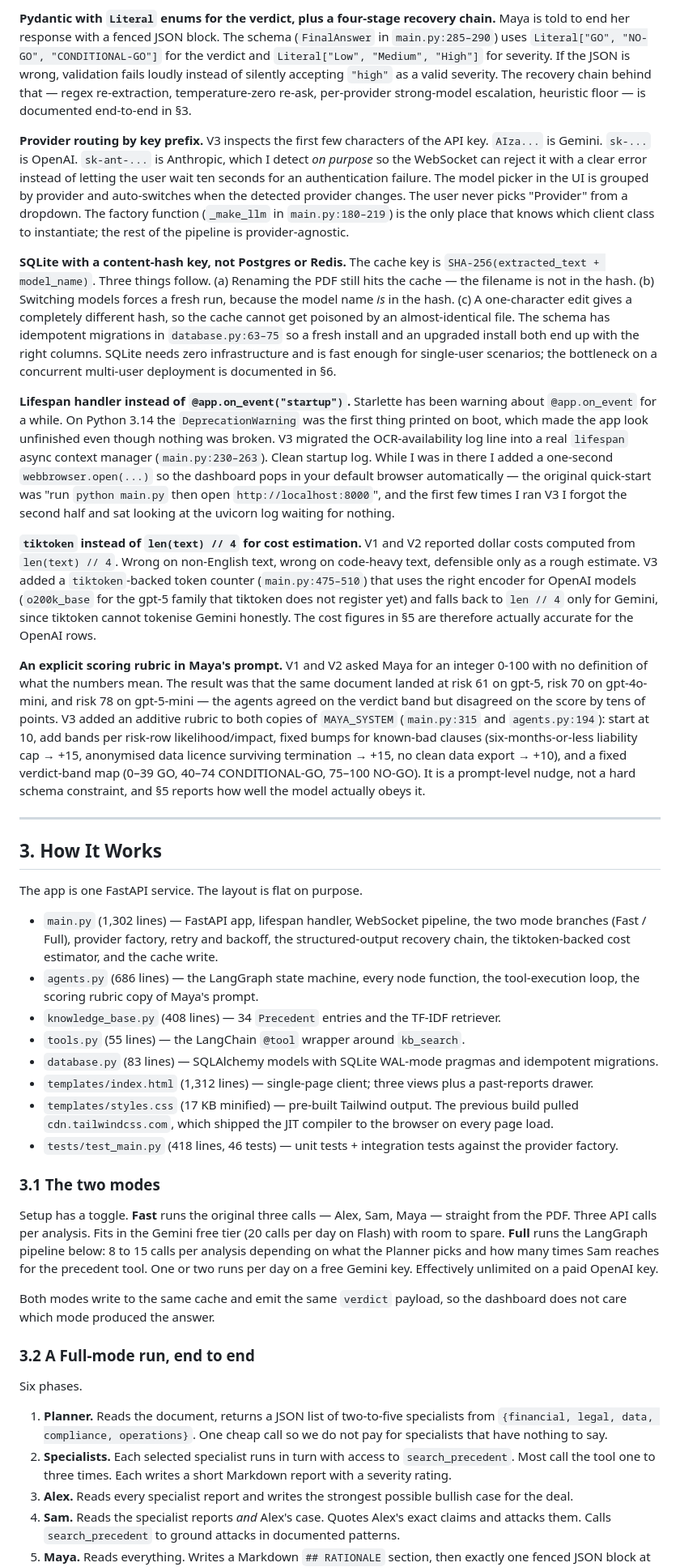
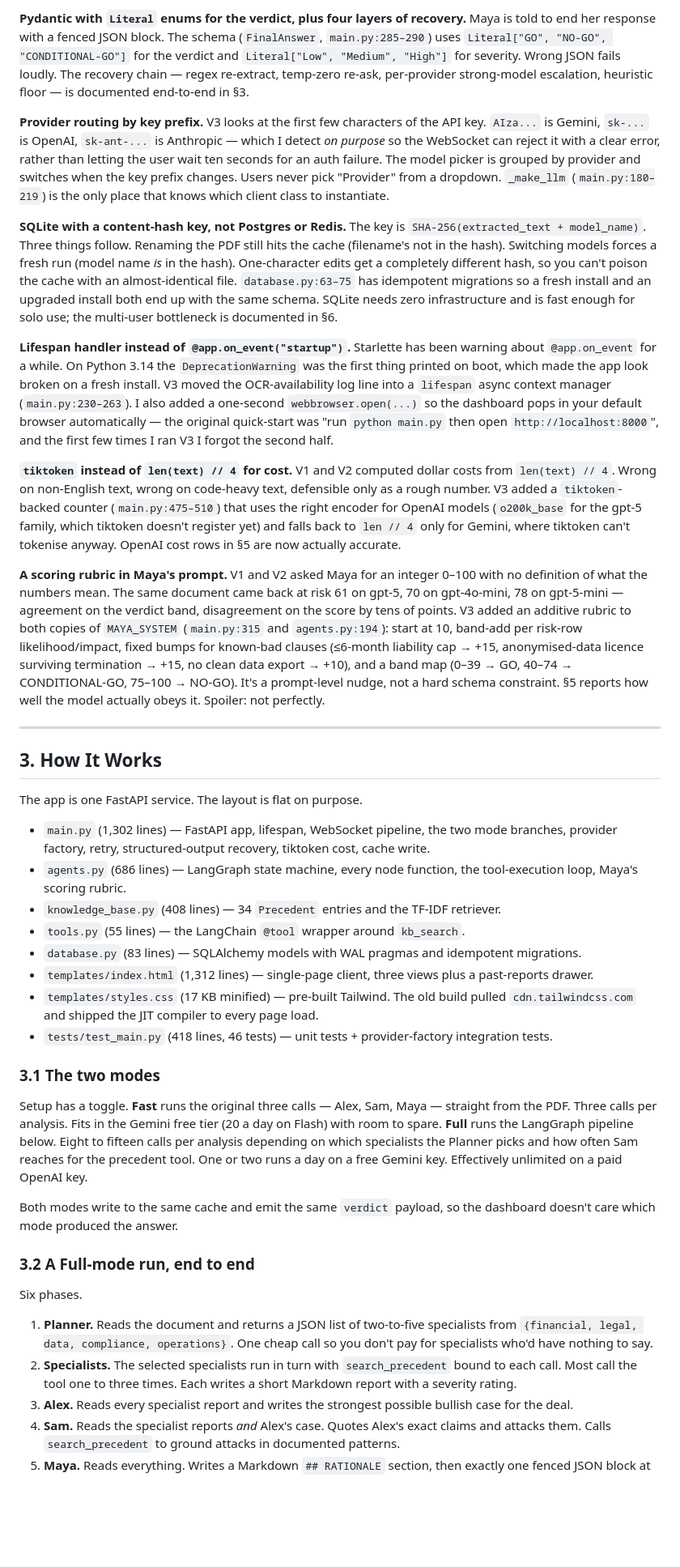
Before and after one commit to Abdullah-373/The-Aegis, a Markdown page: docs/REPORT.md, the part around one of its changes. Shown at 81% size. Rendered like a GitHub page; blank space fills up the shorter version.

```diff
--- a/docs/REPORT.md
+++ b/docs/REPORT.md
@@ -87,15 +87,15 @@ This section is the reasoning behind the building blocks, not a survey of every
 
-**Pydantic with `Literal` enums for the verdict, plus a four-stage recovery chain.** Maya is told to end her response with a fenced JSON block. The schema (`FinalAnswer` in `main.py:285–290`) uses `Literal["GO", "NO-GO", "CONDITIONAL-GO"]` for the verdict and `Literal["Low", "Medium", "High"]` for severity. If the JSON is wrong, validation fails loudly instead of silently accepting `"high"` as a valid severity. The recovery chain behind that — regex re-extraction, temperature-zero re-ask, per-provider strong-model escalation, heuristic floor — is documented end-to-end in §3.
+**Pydantic with `Literal` enums for the verdict, plus four layers of recovery.** Maya is told to end her response with a fenced JSON block. The schema (`FinalAnswer`, `main.py:285–290`) uses `Literal["GO", "NO-GO", "CONDITIONAL-GO"]` for the verdict and `Literal["Low", "Medium", "High"]` for severity. Wrong JSON fails loudly. The recovery chain — regex re-extract, temp-zero re-ask, per-provider strong-model escalation, heuristic floor — is documented end-to-end in §3.
 
-**Provider routing by key prefix.** V3 inspects the first few characters of the API key. `AIza...` is Gemini. `sk-...` is OpenAI. `sk-ant-...` is Anthropic, which I detect *on purpose* so the WebSocket can reject it with a clear error instead of letting the user wait ten seconds for an authentication failure. The model picker in the UI is grouped by provider and auto-switches when the detected provider changes. The user never picks "Provider" from a dropdown. The factory function (`_make_llm` in `main.py:180–219`) is the only place that knows which client class to instantiate; the rest of the pipeline is provider-agnostic.
+**Provider routing by key prefix.** V3 looks at the first few characters of the API key. `AIza...` is Gemini, `sk-...` is OpenAI, `sk-ant-...` is Anthropic — which I detect *on purpose* so the WebSocket can reject it with a clear error, rather than letting the user wait ten seconds for an auth failure. The model picker is grouped by provider and switches when the key prefix changes. Users never pick "Provider" from a dropdown. `_make_llm` (`main.py:180–219`) is the only place that knows which client class to instantiate.
 
-**SQLite with a content-hash key, not Postgres or Redis.** The cache key is `SHA-256(extracted_text + model_name)`. Three things follow. (a) Renaming the PDF still hits the cache — the filename is not in the hash. (b) Switching models forces a fresh run, because the model name *is* in the hash. (c) A one-character edit gives a completely different hash, so the cache cannot get poisoned by an almost-identical file. The schema has idempotent migrations in `database.py:63–75` so a fresh install and an upgraded install both end up with the right columns. SQLite needs zero infrastructure and is fast enough for single-user scenarios; the bottleneck on a concurrent multi-user deployment is documented in §6.
+**SQLite with a content-hash key, not Postgres or Redis.** The key is `SHA-256(extracted_text + model_name)`. Three things follow. Renaming the PDF still hits the cache (filename's not in the hash). Switching models forces a fresh run (model name *is* in the hash). One-character edits get a completely different hash, so you can't poison the cache with an almost-identical file. `database.py:63–75` has idempotent migrations so a fresh install and an upgraded install both end up with the same schema. SQLite needs zero infrastructure and is fast enough for solo use; the multi-user bottleneck is documented in §6.
 
-**Lifespan handler instead of `@app.on_event("startup")`.** Starlette has been warning about `@app.on_event` for a while. On Python 3.14 the `DeprecationWarning` was the first thing printed on boot, which made the app look unfinished even though nothing was broken. V3 migrated the OCR-availability log line into a real `lifespan` async context manager (`main.py:230–263`). Clean startup log. While I was in there I added a one-second `webbrowser.open(...)` so the dashboard pops in your default browser automatically — the original quick-start was "run `python main.py` then open `http://localhost:8000`", and the first few times I ran V3 I forgot the second half and sat looking at the uvicorn log waiting for nothing.
+**Lifespan handler instead of `@app.on_event("startup")`.** Starlette has been warning about `@app.on_event` for a while. On Python 3.14 the `DeprecationWarning` was the first thing printed on boot, which made the app look broken on a fresh install. V3 moved the OCR-availability log line into a `lifespan` async context manager (`main.py:230–263`). I also added a one-second `webbrowser.open(...)` so the dashboard pops in your default browser automatically — the original quick-start was "run `python main.py` then open `http://localhost:8000`", and the first few times I ran V3 I forgot the second half.
 
-**`tiktoken` instead of `len(text) // 4` for cost estimation.** V1 and V2 reported dollar costs computed from `len(text) // 4`. Wrong on non-English text, wrong on code-heavy text, defensible only as a rough estimate. V3 added a `tiktoken`-backed token counter (`main.py:475–510`) that uses the right encoder for OpenAI models (`o200k_base` for the gpt-5 family that tiktoken does not register yet) and falls back to `len // 4` only for Gemini, since tiktoken cannot tokenise Gemini honestly. The cost figures in §5 are therefore actually accurate for the OpenAI rows.
+**`tiktoken` instead of `len(text) // 4` for cost.** V1 and V2 computed dollar costs from `len(text) // 4`. Wrong on non-English text, wrong on code-heavy text, defensible only as a rough number. V3 added a `tiktoken`-backed counter (`main.py:475–510`) that uses the right encoder for OpenAI models (`o200k_base` for the gpt-5 family, which tiktoken doesn't register yet) and falls back to `len // 4` only for Gemini, where tiktoken can't tokenise anyway. OpenAI cost rows in §5 are now actually accurate.
 
-**An explicit scoring rubric in Maya's prompt.** V1 and V2 asked Maya for an integer 0-100 with no definition of what the numbers mean. The result was that the same document landed at risk 61 on gpt-5, risk 70 on gpt-4o-mini, and risk 78 on gpt-5-mini — the agents agreed on the verdict band but disagreed on the score by tens of points. V3 added an additive rubric to both copies of `MAYA_SYSTEM` (`main.py:315` and `agents.py:194`): start at 10, add bands per risk-row likelihood/impact, fixed bumps for known-bad clauses (six-months-or-less liability cap → +15, anonymised data licence surviving termination → +15, no clean data export → +10), and a fixed verdict-band map (0–39 GO, 40–74 CONDITIONAL-GO, 75–100 NO-GO). It is a prompt-level nudge, not a hard schema constraint, and §5 reports how well the model actually obeys it.
+**A scoring rubric in Maya's prompt.** V1 and V2 asked Maya for an integer 0–100 with no definition of what the numbers mean. The same document came back at risk 61 on gpt-5, 70 on gpt-4o-mini, 78 on gpt-5-mini — agreement on the verdict band, disagreement on the score by tens of points. V3 added an additive rubric to both copies of `MAYA_SYSTEM` (`main.py:315` and `agents.py:194`): start at 10, band-add per risk-row likelihood/impact, fixed bumps for known-bad clauses (≤6-month liability cap → +15, anonymised-data licence surviving termination → +15, no clean data export → +10), and a band map (0–39 → GO, 40–74 → CONDITIONAL-GO, 75–100 → NO-GO). It's a prompt-level nudge, not a hard schema constraint. §5 reports how well the model actually obeys it. Spoiler: not perfectly.
 
 ---
 
@@ -103,27 +103,27 @@ This section is the reasoning behind the building blocks, not a survey of every
 
 The app is one FastAPI service. The layout is flat on purpose.
 
-- `main.py` (1,302 lines) — FastAPI app, lifespan handler, WebSocket pipeline, the two mode branches (Fast / Full), provider factory, retry and backoff, the structured-output recovery chain, the tiktoken-backed cost estimator, and the cache write.
-- `agents.py` (686 lines) — the LangGraph state machine, every node function, the tool-execution loop, the scoring rubric copy of Maya's prompt.
+- `main.py` (1,302 lines) — FastAPI app, lifespan, WebSocket pipeline, the two mode branches, provider factory, retry, structured-output recovery, tiktoken cost, cache write.
+- `agents.py` (686 lines) — LangGraph state machine, every node function, the tool-execution loop, Maya's scoring rubric.
 - `knowledge_base.py` (408 lines) — 34 `Precedent` entries and the TF-IDF retriever.
 - `tools.py` (55 lines) — the LangChain `@tool` wrapper around `kb_search`.
-- `database.py` (83 lines) — SQLAlchemy models with SQLite WAL-mode pragmas and idempotent migrations.
-- `templates/index.html` (1,312 lines) — single-page client; three views plus a past-reports drawer.
-- `templates/styles.css` (17 KB minified) — pre-built Tailwind output. The previous build pulled `cdn.tailwindcss.com`, which shipped the JIT compiler to the browser on every page load.
-- `tests/test_main.py` (418 lines, 46 tests) — unit tests + integration tests against the provider factory.
+- `database.py` (83 lines) — SQLAlchemy models with WAL pragmas and idempotent migrations.
+- `templates/index.html` (1,312 lines) — single-page client, three views plus a past-reports drawer.
+- `templates/styles.css` (17 KB minified) — pre-built Tailwind. The old build pulled `cdn.tailwindcss.com` and shipped the JIT compiler to every page load.
+- `tests/test_main.py` (418 lines, 46 tests) — unit tests + provider-factory integration tests.
 
 ### 3.1 The two modes
 
-Setup has a toggle. **Fast** runs the original three calls — Alex, Sam, Maya — straight from the PDF. Three API calls per analysis. Fits in the Gemini free tier (20 calls per day on Flash) with room to spare. **Full** runs the LangGraph pipeline below: 8 to 15 calls per analysis depending on what the Planner picks and how many times Sam reaches for the precedent tool. One or two runs per day on a free Gemini key. Effectively unlimited on a paid OpenAI key.
+Setup has a toggle. **Fast** runs the original three calls — Alex, Sam, Maya — straight from the PDF. Three calls per analysis. Fits in the Gemini free tier (20 a day on Flash) with room to spare. **Full** runs the LangGraph pipeline below. Eight to fifteen calls per analysis depending on which specialists the Planner picks and how often Sam reaches for the precedent tool. One or two runs a day on a free Gemini key. Effectively unlimited on a paid OpenAI key.
 
-Both modes write to the same cache and emit the same `verdict` payload, so the dashboard does not care which mode produced the answer.
+Both modes write to the same cache and emit the same `verdict` payload, so the dashboard doesn't care which mode produced the answer.
 
 ### 3.2 A Full-mode run, end to end
 
 Six phases.
 
-1. **Planner.** Reads the document, returns a JSON list of two-to-five specialists from `{financial, legal, data, compliance, operations}`. One cheap call so we do not pay for specialists that have nothing to say.
-2. **Specialists.** Each selected specialist runs in turn with access to `search_precedent`. Most call the tool one to three times. Each writes a short Markdown report with a severity rating.
+1. **Planner.** Reads the document and returns a JSON list of two-to-five specialists from `{financial, legal, data, compliance, operations}`. One cheap call so you don't pay for specialists who'd have nothing to say.
+2. **Specialists.** The selected specialists run in turn with `search_precedent` bound to each call. Most call the tool one to three times. Each writes a short Markdown report with a severity rating.
 3. **Alex.** Reads every specialist report and writes the strongest possible bullish case for the deal.
 4. **Sam.** Reads the specialist reports *and* Alex's case. Quotes Alex's exact claims and attacks them. Calls `search_precedent` to ground attacks in documented patterns.
 5. **Maya.** Reads everything. Writes a Markdown `## RATIONALE` section, then exactly one fenced JSON block at the end. The JSON has to validate against the Pydantic schema.
```
Also changed, not shown: other parts of docs/REPORT.md (+122 -120 lines).
